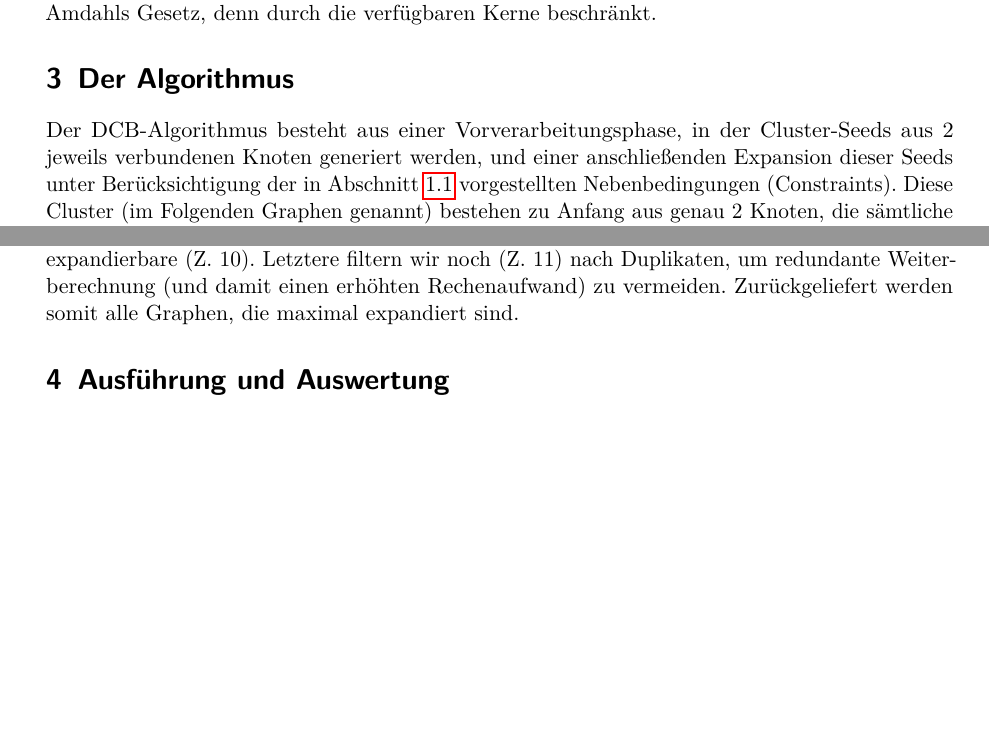
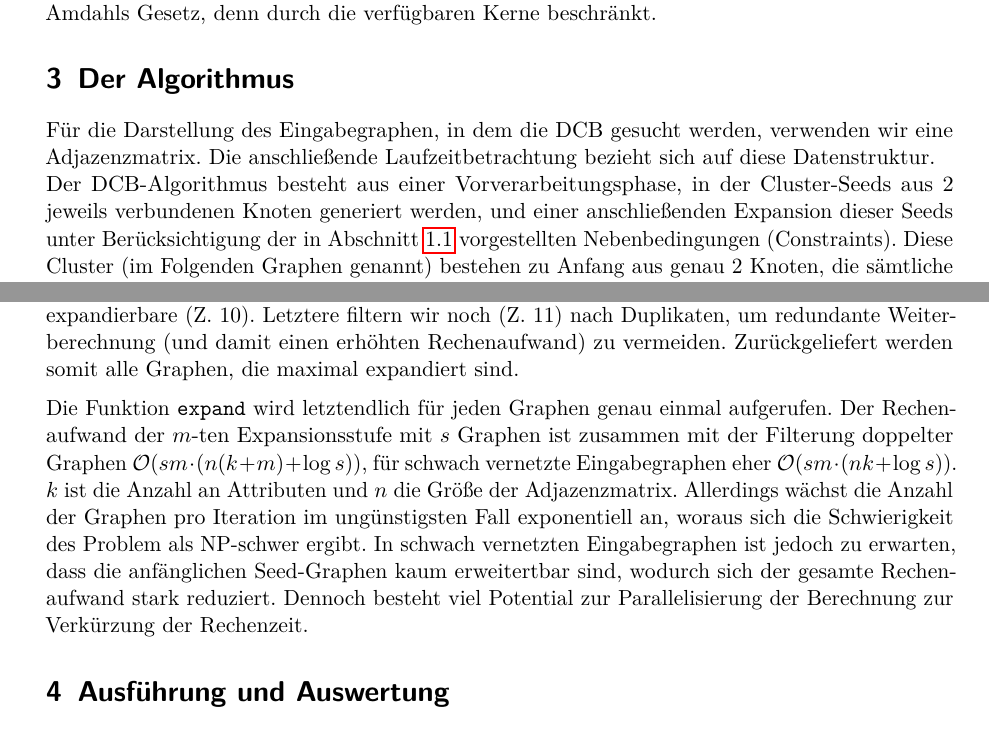
Before and after one commit to Drezil/hgraph, a LaTeX document (doc/ausarbeitung/hgraph_doc.tex): two parts of pages 4 and 6 of 6 before the commit and two parts of pages 4 and 6 of 7 after it, joined at a grey line, cut so that both start at the same text, the shorter picture padded with empty space. Compiled offline with pdfLaTeX.

Commit message:
Ausarbeitung: Algorithmus -- mehr Laufzeitanalyse

```diff
--- a/doc/ausarbeitung/hgraph_doc.tex
+++ b/doc/ausarbeitung/hgraph_doc.tex
@@ -184,6 +184,7 @@ Zwei wichtige Punkte müssen dennoch beachtet werden. Zum einen verwendet Haskel
 
 \section{Der Algorithmus}
 
+Für die Darstellung des Eingabegraphen, in dem die DCB gesucht werden, verwenden wir eine Adjazenzmatrix. Die anschließende Laufzeitbetrachtung bezieht sich auf diese Datenstruktur. \par
 Der DCB-Algorithmus besteht aus einer Vorverarbeitungsphase, in der Cluster-Seeds aus 2 jeweils verbundenen Knoten generiert werden, und einer anschließenden Expansion dieser Seeds unter Berücksichtigung der in Abschnitt~\ref{dcb} vorgestellten Nebenbedingungen (Constraints). Diese Cluster (im Folgenden Graphen genannt) bestehen zu Anfang aus genau 2 Knoten, die sämtliche Bedingungen erfüllen. Eine erste Optimierung findet nun statt, da es nach diesem Schritt auch verbundene Knoten geben kann, die nicht zur initialen Bildung der Graphen beigetragen haben. Diese Paare können im Folgenden komplett ausgeschlossen werden, da sie die Attributsbedingung nicht erfüllen können\footnote{Ein Graph aus 2 verbundenen Knoten ist immer maximal dicht und zusammenhängend.}. Folglich würde jeder Graph mit diesem Knotenpaar insgesamt auch gegen selbige Attributsbedingung verstoßen. Alle hiervon betroffenen Kanten können somit aus der Adjazenzmatrix gelöscht werden.\par
 
 \begin{figure}[h!]
@@ -231,7 +232,8 @@ maxDCB gs adj attr dens maxDiv minHit =
 Der rekursive Funktionsaufruf findet in Zeile~14 statt. Hier werden iterativ alle expandierbaren Möglichkeiten evaluiert bis sie maximal erweitert sind und an die nicht erweiterbaren Graphen angehängt. In den Zeilen~8/9 wird die Expansion auf den Eingabegraphen \texttt{gs} parallel in einem Puffer von höchstens 1000 parallelen Anweisungen ausgeführt. Die Strategie, welche wir für die parallele Evaluation verwenden, lautet \texttt{rdeepseq}. Dadurch werden diese Graphen direkt vollständig ausgewertet und müssen nicht (z.\,B. durch Lazy Evaluation) nachberechnet werden.\par
 \medskip
 Anschließend partitionieren wir die expandierten Graphen in maximal erweiterte und in weiter expandierbare (Z.~10). Letztere filtern wir noch (Z.~11) nach Duplikaten, um redundante Weiterberechnung (und damit einen erhöhten Rechenaufwand) zu vermeiden. Zurückgeliefert werden somit alle Graphen, die maximal expandiert sind. \par
-
+\medskip
+Die Funktion \texttt{expand} wird letztendlich für jeden Graphen genau einmal aufgerufen. Der Rechenaufwand der $m$-ten Expansionsstufe mit $s$ Graphen ist zusammen mit der Filterung doppelter Graphen $\mathcal{O}(s m \cdot (n (k+m)+ \log s))$, für schwach vernetzte Eingabegraphen eher $\mathcal{O}(s m \cdot (n k + \log s))$. $k$ ist die Anzahl an Attributen und $n$ die Größe der Adjazenzmatrix. Allerdings wächst die Anzahl der Graphen pro Iteration im ungünstigsten Fall exponentiell an, woraus sich die Schwierigkeit des Problem als NP-schwer ergibt. In schwach vernetzten Eingabegraphen ist jedoch zu erwarten, dass die anfänglichen Seed-Graphen kaum erweitertbar sind, wodurch sich der gesamte Rechenaufwand stark reduziert. Dennoch besteht viel Potential zur Parallelisierung der Berechnung zur Verkürzung der Rechenzeit.
 
 \section{Ausführung und Auswertung}
 %TODO
```
Also changed, not shown: doc/ausarbeitung/hgraph_doc.pdf, doc/ausarbeitung/hgraph_doc.tex (2 more changed lines), 1 other file.
